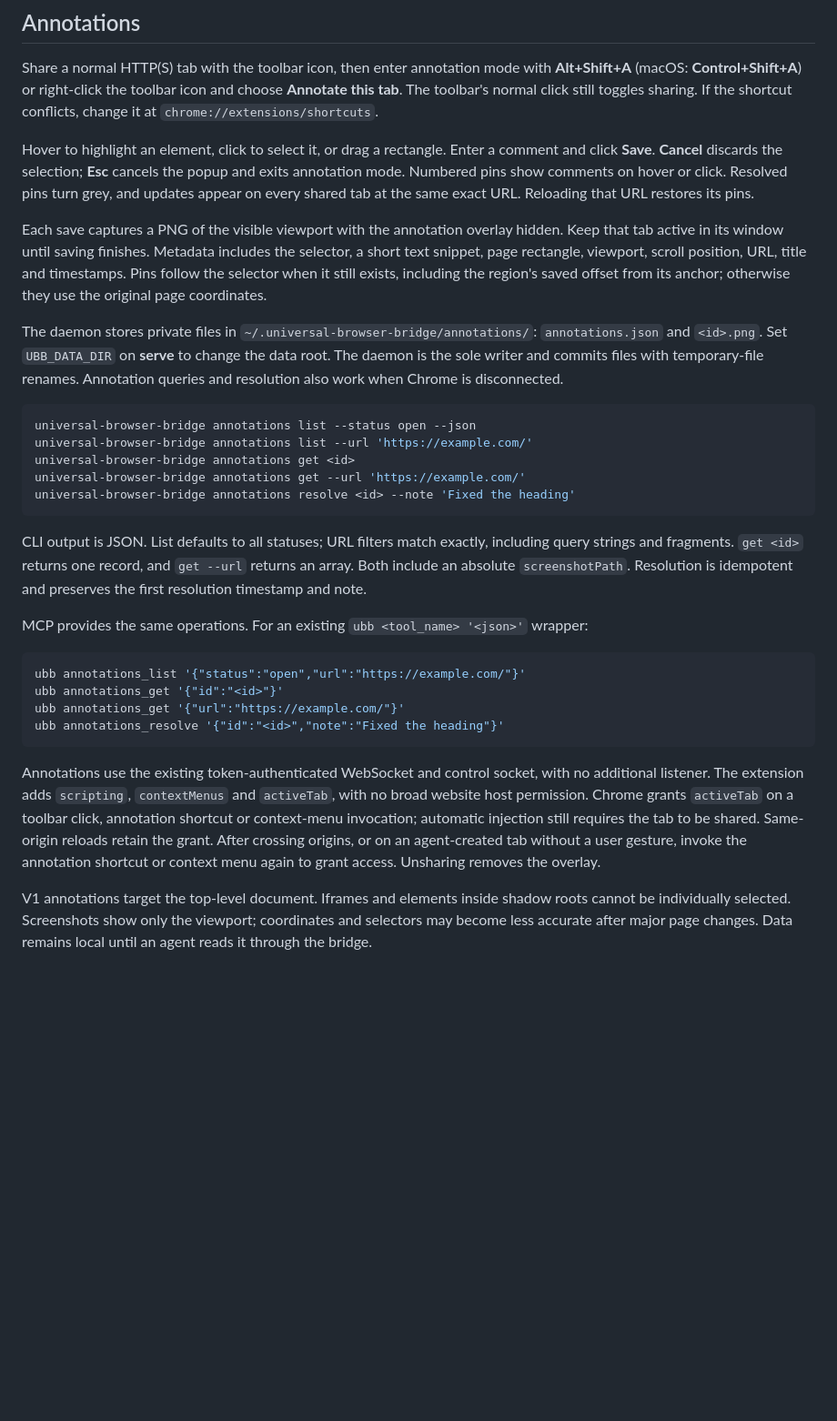
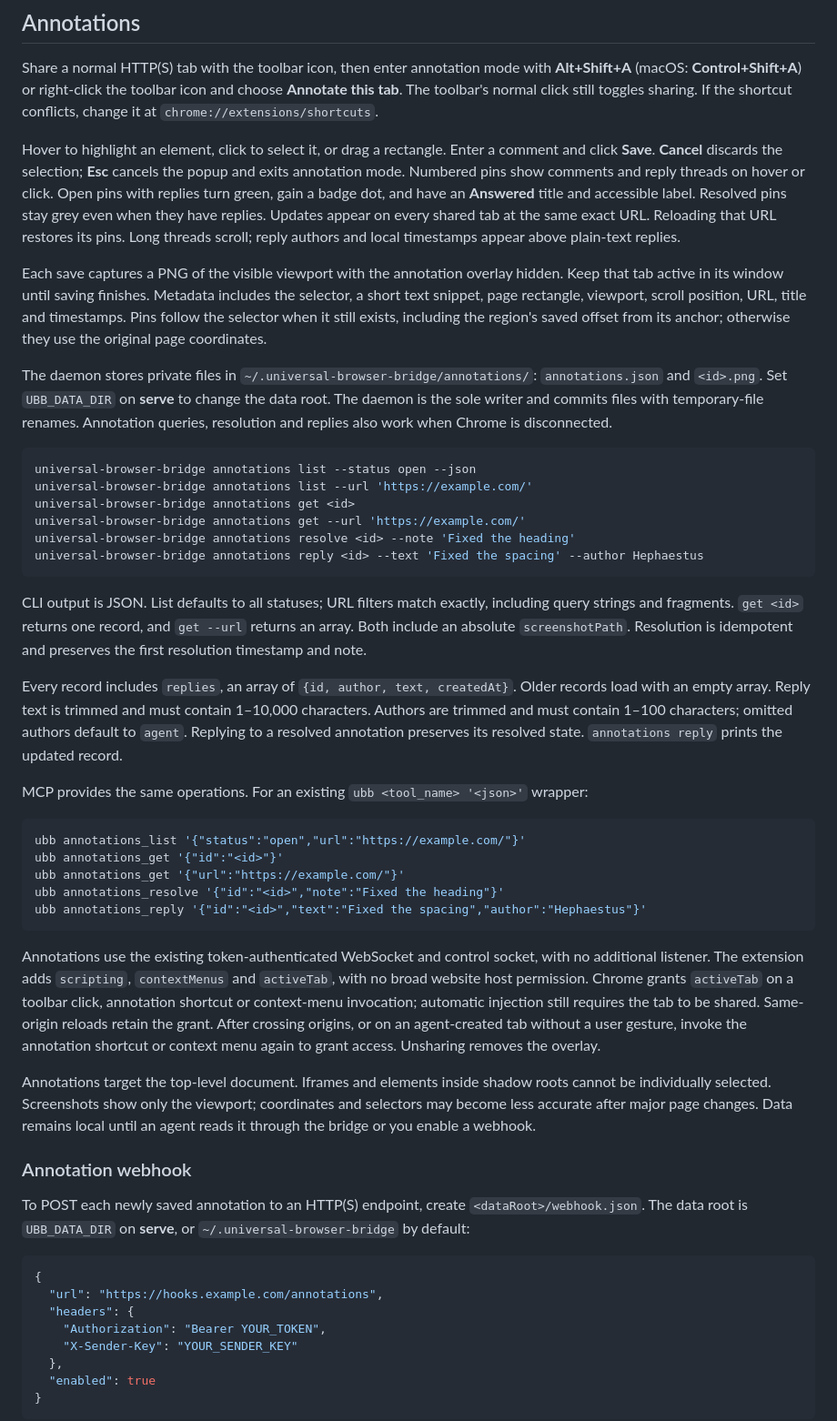
Before and after one commit to code-x-coffee/universal-browser-bridge, a Markdown page: README.md, the part around one of its changes. Shown at 91% size. GitHub-like rendering; blank space fills up the shorter version.

````diff
--- a/README.md
+++ b/README.md
@@ -191,11 +191,11 @@ Chrome internal pages, extension pages, password-manager prompts, passkeys, nati
 
 Share a normal HTTP(S) tab with the toolbar icon, then enter annotation mode with **Alt+Shift+A** (macOS: **Control+Shift+A**) or right-click the toolbar icon and choose **Annotate this tab**. The toolbar's normal click still toggles sharing. If the shortcut conflicts, change it at `chrome://extensions/shortcuts`.
 
-Hover to highlight an element, click to select it, or drag a rectangle. Enter a comment and click **Save**. **Cancel** discards the selection; **Esc** cancels the popup and exits annotation mode. Numbered pins show comments on hover or click. Resolved pins turn grey, and updates appear on every shared tab at the same exact URL. Reloading that URL restores its pins.
+Hover to highlight an element, click to select it, or drag a rectangle. Enter a comment and click **Save**. **Cancel** discards the selection; **Esc** cancels the popup and exits annotation mode. Numbered pins show comments and reply threads on hover or click. Open pins with replies turn green, gain a badge dot, and have an **Answered** title and accessible label. Resolved pins stay grey even when they have replies. Updates appear on every shared tab at the same exact URL. Reloading that URL restores its pins. Long threads scroll; reply authors and local timestamps appear above plain-text replies.
 
 Each save captures a PNG of the visible viewport with the annotation overlay hidden. Keep that tab active in its window until saving finishes. Metadata includes the selector, a short text snippet, page rectangle, viewport, scroll position, URL, title and timestamps. Pins follow the selector when it still exists, including the region's saved offset from its anchor; otherwise they use the original page coordinates.
 
-The daemon stores private files in `~/.universal-browser-bridge/annotations/`: `annotations.json` and `<id>.png`. Set `UBB_DATA_DIR` on **serve** to change the data root. The daemon is the sole writer and commits files with temporary-file renames. Annotation queries and resolution also work when Chrome is disconnected.
+The daemon stores private files in `~/.universal-browser-bridge/annotations/`: `annotations.json` and `<id>.png`. Set `UBB_DATA_DIR` on **serve** to change the data root. The daemon is the sole writer and commits files with temporary-file renames. Annotation queries, resolution and replies also work when Chrome is disconnected.
 
 ```bash
 universal-browser-bridge annotations list --status open --json
@@ -203,9 +203,12 @@ universal-browser-bridge annotations list --url 'https://example.com/'
 universal-browser-bridge annotations get <id>
 universal-browser-bridge annotations get --url 'https://example.com/'
 universal-browser-bridge annotations resolve <id> --note 'Fixed the heading'
+universal-browser-bridge annotations reply <id> --text 'Fixed the spacing' --author Hephaestus
 ```
 
 CLI output is JSON. List defaults to all statuses; URL filters match exactly, including query strings and fragments. `get <id>` returns one record, and `get --url` returns an array. Both include an absolute `screenshotPath`. Resolution is idempotent and preserves the first resolution timestamp and note.
+
+Every record includes `replies`, an array of `{id, author, text, createdAt}`. Older records load with an empty array. Reply text is trimmed and must contain 1–10,000 characters. Authors are trimmed and must contain 1–100 characters; omitted authors default to `agent`. Replying to a resolved annotation preserves its resolved state. `annotations reply` prints the updated record.
 
 MCP provides the same operations. For an existing `ubb <tool_name> '<json>'` wrapper:
 
@@ -214,8 +217,25 @@ ubb annotations_list '{"status":"open","url":"https://example.com/"}'
 ubb annotations_get '{"id":"<id>"}'
 ubb annotations_get '{"url":"https://example.com/"}'
 ubb annotations_resolve '{"id":"<id>","note":"Fixed the heading"}'
+ubb annotations_reply '{"id":"<id>","text":"Fixed the spacing","author":"Hephaestus"}'
 ```
 
 Annotations use the existing token-authenticated WebSocket and control socket, with no additional listener. The extension adds `scripting`, `contextMenus` and `activeTab`, with no broad website host permission. Chrome grants `activeTab` on a toolbar click, annotation shortcut or context-menu invocation; automatic injection still requires the tab to be shared. Same-origin reloads retain the grant. After crossing origins, or on an agent-created tab without a user gesture, invoke the annotation shortcut or context menu again to grant access. Unsharing removes the overlay.
 
-V1 annotations target the top-level document. Iframes and elements inside shadow roots cannot be individually selected. Screenshots show only the viewport; coordinates and selectors may become less accurate after major page changes. Data remains local until an agent reads it through the bridge.
+Annotations target the top-level document. Iframes and elements inside shadow roots cannot be individually selected. Screenshots show only the viewport; coordinates and selectors may become less accurate after major page changes. Data remains local until an agent reads it through the bridge or you enable a webhook.
+
+### Annotation webhook
+
+To POST each newly saved annotation to an HTTP(S) endpoint, create `<dataRoot>/webhook.json`. The data root is `UBB_DATA_DIR` on **serve**, or `~/.universal-browser-bridge` by default:
+
+```json
+{
+  "url": "https://hooks.example.com/annotations",
+  "headers": {
+    "Authorization": "Bearer YOUR_TOKEN",
+    "X-Sender-Key": "YOUR_SENDER_KEY"
+  },
+  "enabled": true
+}
+```
+
````
Also changed, not shown: other parts of README.md (+32 -0 lines).
